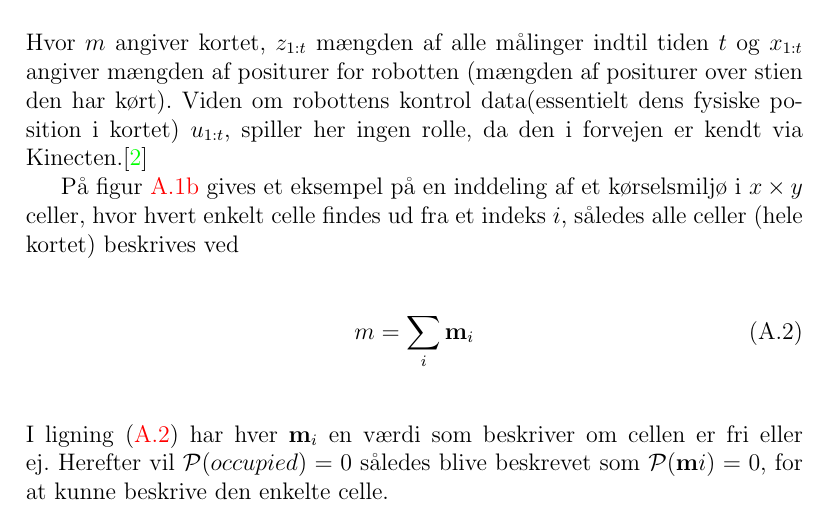
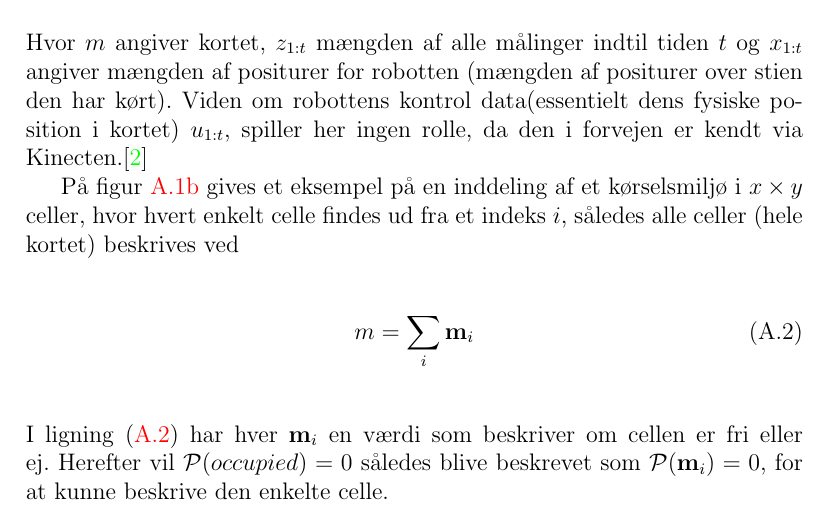
Before and after one commit to Thalmann/sw505-rapport, a LaTeX thesis (template.tex, which reads indhold/mapping.tex): part of page 5 of 9, cut so that both start at the same text. Compiled offline with pdfLaTeX.

Commit message:
Rettet enkelt lille type-o

```diff
--- a/indhold/mapping.tex
+++ b/indhold/mapping.tex
@@ -81,7 +81,7 @@ m = \sum\limits_{i} \mathbf{m}_{i}
 \end{equation}
 \\\\
 I \cref{map:occupancy_grid_sum} har hver $\mathbf{m}_i$ en værdi som beskriver om cellen er fri eller ej.
-Herefter vil $\mathcal{P}(occupied) = 0$ således blive beskrevet som $\mathcal{P}(\mathbf{m}i) = 0$, for at kunne beskrive den enkelte celle.
+Herefter vil $\mathcal{P}(occupied) = 0$ således blive beskrevet som $\mathcal{P}(\mathbf{m}_i) = 0$, for at kunne beskrive den enkelte celle.
 \thilemann{Ved ikke om det er tilstrækkelig beskrivelse for at kunne sammenligne occupancy grid med particle filters og om der evt. skal indføres mere notation og måske selve occupancy grid algoritmen som angivet i \citet{probabilisticRobotics} kapitel 9.2}
 
 \subsection{Particle Filters}\label{mapping:particle_filter}
```
